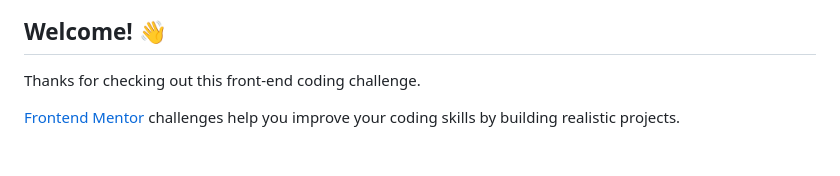
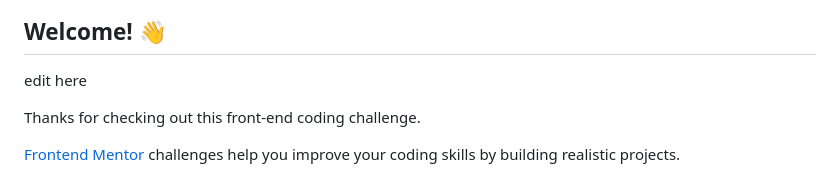
Before and after one commit to Romeo899/socialLinksProfile, a Markdown page: README.md, the part around the change. Drawn GitHub-style; blank space fills up the shorter version.

Commit message:
social Links profile | edited README.md

```diff
--- a/README.md
+++ b/README.md
@@ -3,6 +3,8 @@
 ![Design preview for the Social links profile coding challenge](./preview.jpg)
 
 ## Welcome! 👋
+
+edit here
 
 Thanks for checking out this front-end coding challenge.
 
```
